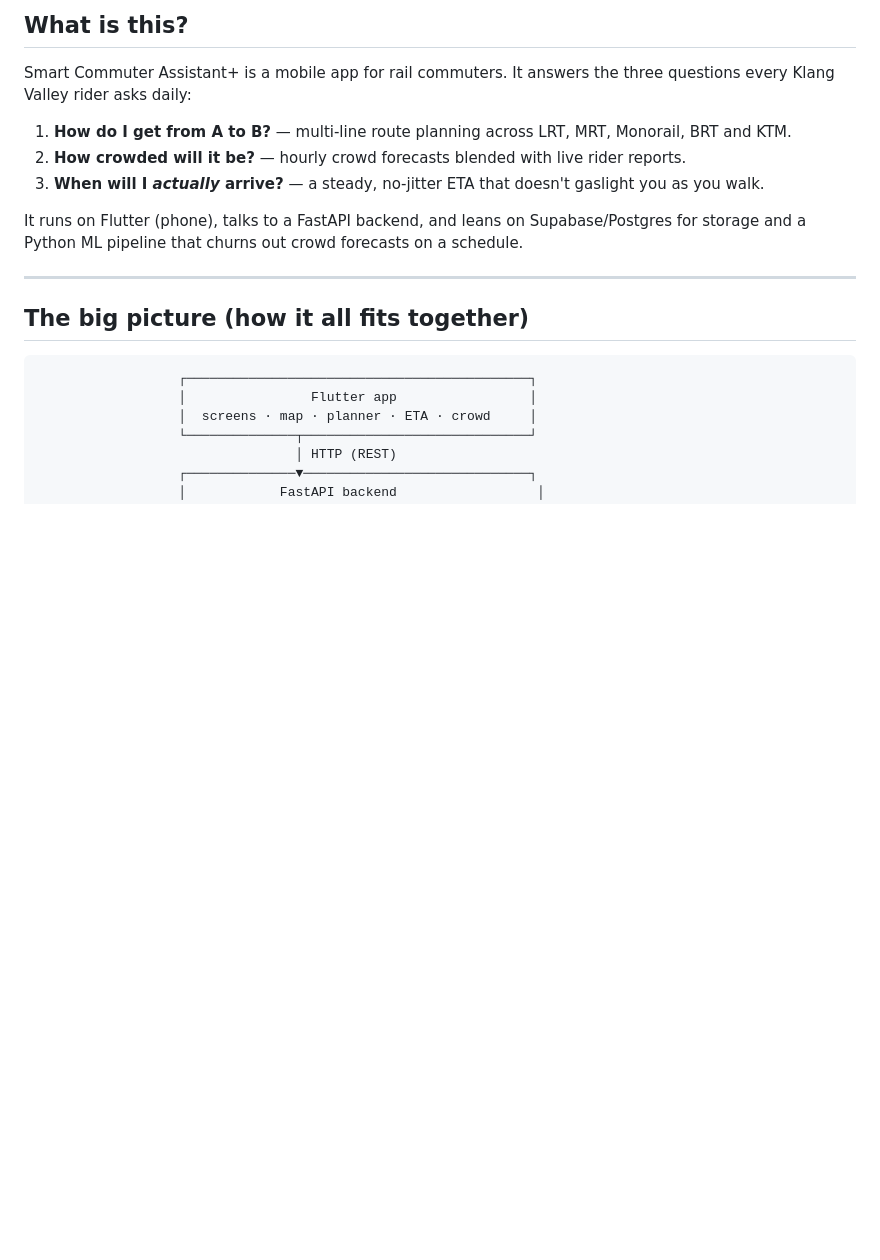
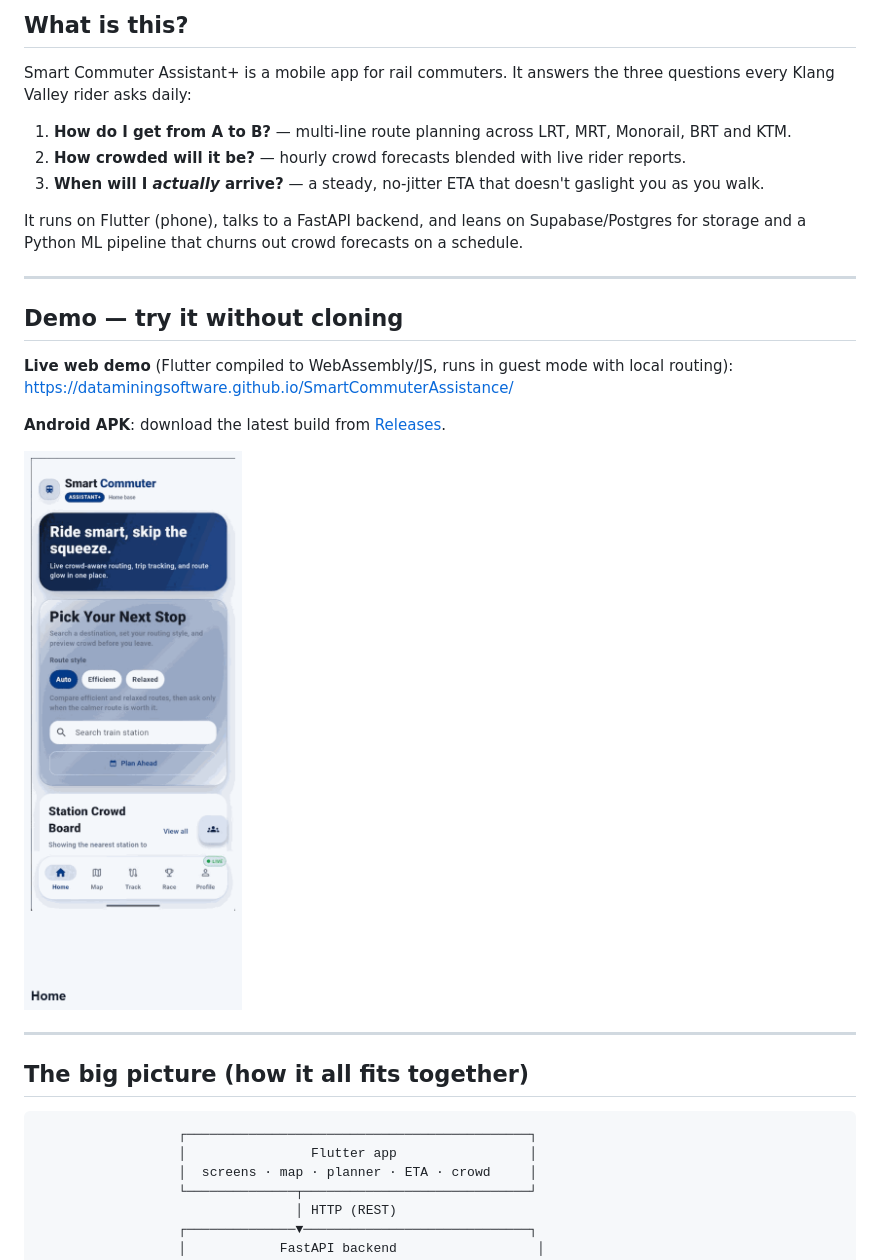
Before and after one commit to DataMiningSoftware/SmartCommuterAssistance, a Markdown page: README.md, the part around the change. Drawn GitHub-style; pictures changed too: docs/screenshots/demo.gif (added); blank space fills up the shorter version.

Commit message:
Add web demo support and publish demo GIF + GitHub Pages workflow

```diff
--- a/README.md
+++ b/README.md
@@ -15,6 +15,16 @@ Smart Commuter Assistant+ is a mobile app for rail commuters. It answers the thr
 3. **When will I *actually* arrive?** — a steady, no-jitter ETA that doesn't gaslight you as you walk.
 
 It runs on Flutter (phone), talks to a FastAPI backend, and leans on Supabase/Postgres for storage and a Python ML pipeline that churns out crowd forecasts on a schedule.
+
+---
+
+## Demo — try it without cloning
+
+**Live web demo** (Flutter compiled to WebAssembly/JS, runs in guest mode with local routing): https://dataminingsoftware.github.io/SmartCommuterAssistance/
+
+**Android APK**: download the latest build from [Releases](https://github.com/DataMiningSoftware/SmartCommuterAssistance/releases/latest).
+
+![Smart Commuter Assistant+ demo](docs/screenshots/demo.gif)
 
 ---
 
```
Also changed, not shown: 5 other files.
